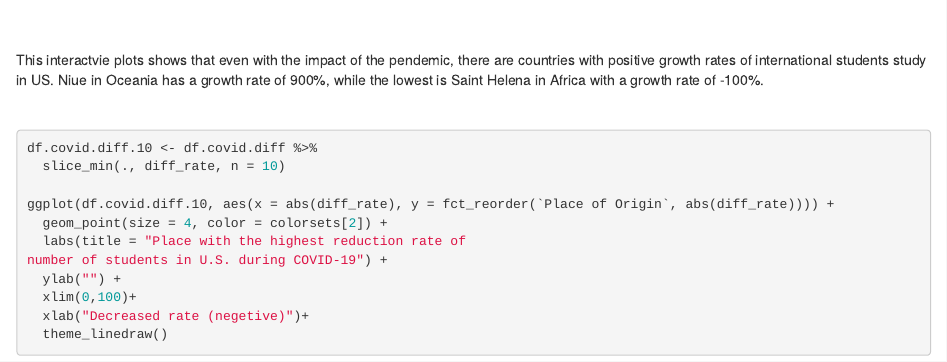
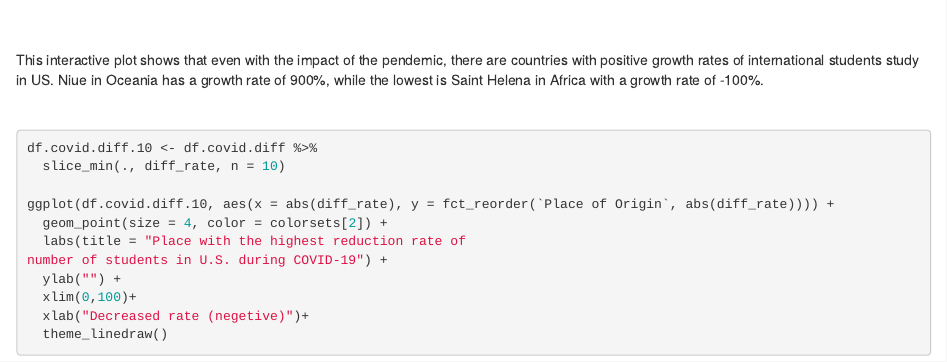
Before and after one commit to MISSZH0U/international_students_inUS, an R Markdown document (05-results.Rmd): the page in a window 1100 px wide, from 6190 px down. Rendered offline with R 4.5, knitr and Pandoc, with nearby package versions; drawn as R Markdown's standard HTML page in place of the format the file asks for.

Commit message:
update comments in 5.2

```diff
--- a/05-results.Rmd
+++ b/05-results.Rmd
@@ -307,7 +307,7 @@ ggplotly(g, tooltip = c("x","text"))
 
 <br>
 
-This interactvie plots shows that even with the impact of the pendemic, there are countries with positive growth rates of international students study in US. Niue in Oceania has a growth rate of 900%, while the lowest is Saint Helena in Africa with a growth rate of -100%.
+This interactive plot shows that even with the impact of the pendemic, there are countries with positive growth rates of international students study in US. Niue in Oceania has a growth rate of 900%, while the lowest is Saint Helena in Africa with a growth rate of -100%.
 
 <br>
 
```
Also changed, not shown: docs/search_index.json, 1 other file.
